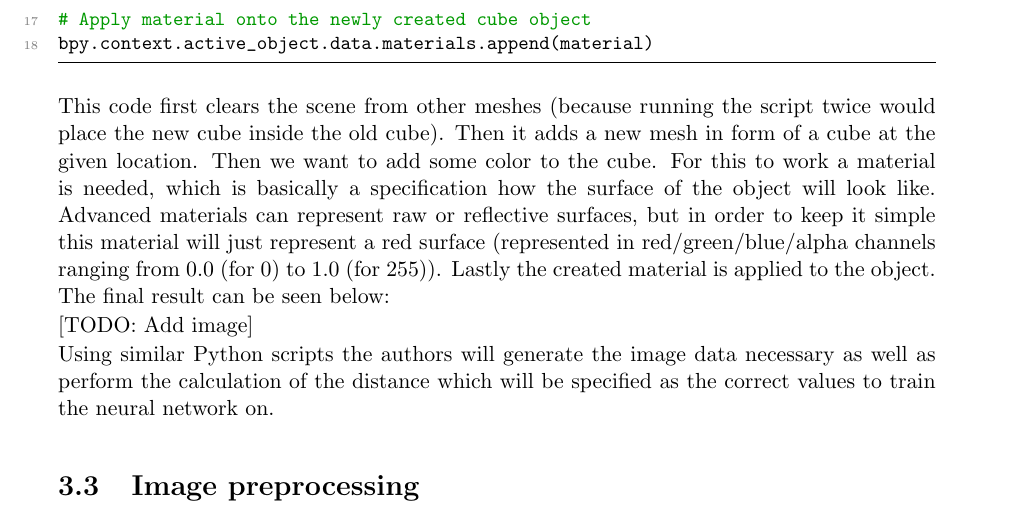
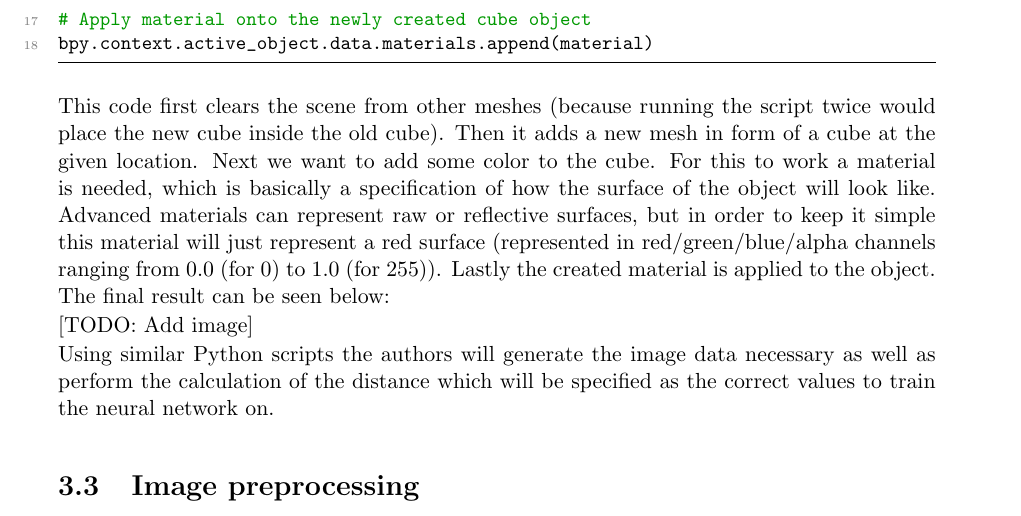
Before and after one commit to idahoenigmann/LMLM-Doc, a LaTeX thesis (main.tex, which reads sections/methodology.tex): part of page 19 of 35, cut so that both start at the same text. Compiled offline with pdfLaTeX.

Commit message:
Improve wörding 3

```diff
--- a/sections/methodology.tex
+++ b/sections/methodology.tex
@@ -43,7 +43,7 @@ material.diffuse_color = (0.8, 0.1, 0.1, 1)
 bpy.context.active_object.data.materials.append(material)
 \end{lstlisting}
 
-This code first clears the scene from other meshes (because running the script twice would place the new cube inside the old cube). Then it adds a new mesh in form of a cube at the given location. Then we want to add some color to the cube. For this to work a material is needed, which is basically a specification how the surface of the object will look like. Advanced materials can represent raw or reflective surfaces, but in order to keep it simple this material will just represent a red surface (represented in red/green/blue/alpha channels ranging from 0.0 (for 0) to 1.0 (for 255)). Lastly the created material is applied to the object. The final result can be seen below:
+This code first clears the scene from other meshes (because running the script twice would place the new cube inside the old cube). Then it adds a new mesh in form of a cube at the given location. Next we want to add some color to the cube. For this to work a material is needed, which is basically a specification of how the surface of the object will look like. Advanced materials can represent raw or reflective surfaces, but in order to keep it simple this material will just represent a red surface (represented in red/green/blue/alpha channels ranging from 0.0 (for 0) to 1.0 (for 255)). Lastly the created material is applied to the object. The final result can be seen below:
 
 [TODO: Add image]
 
```
